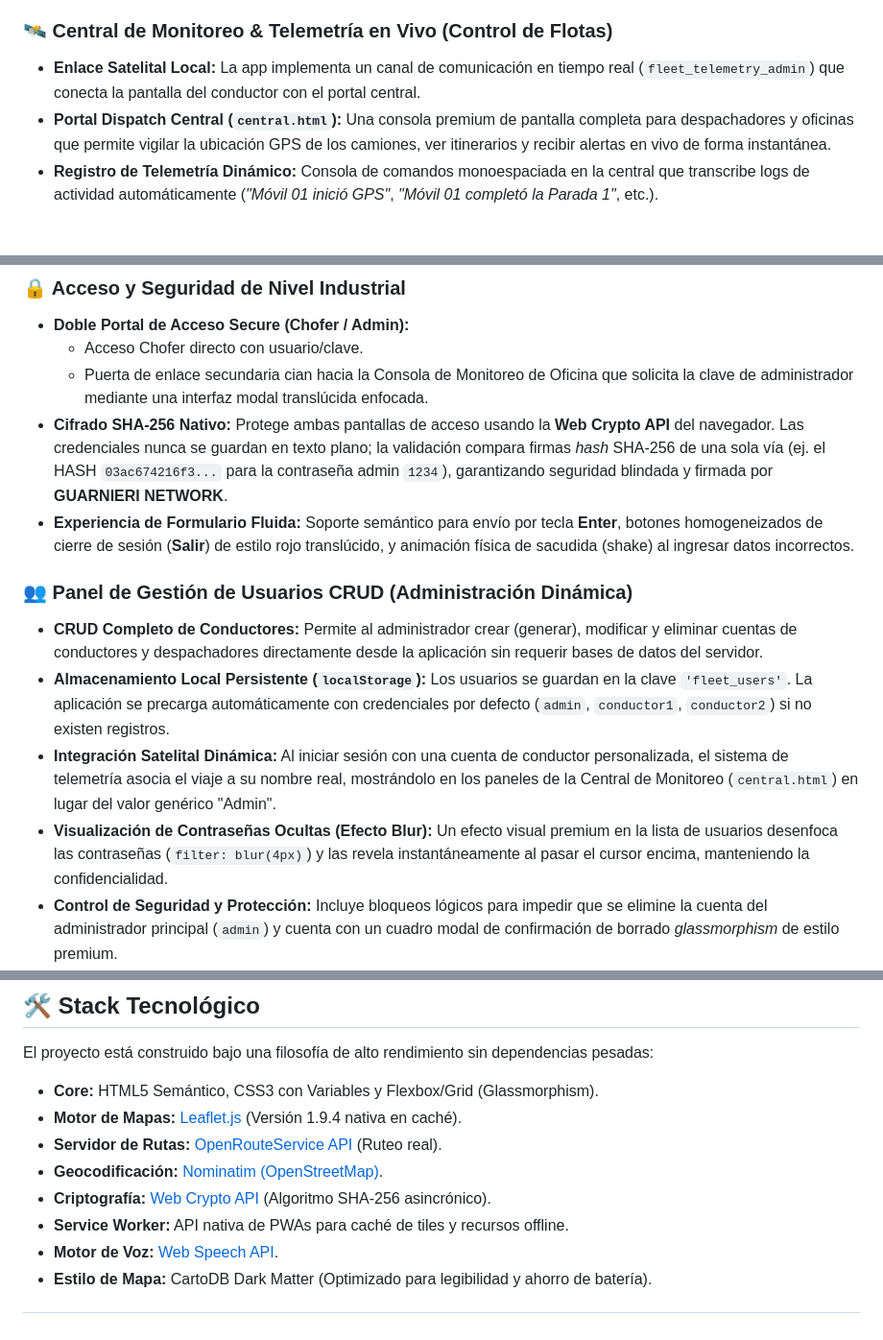
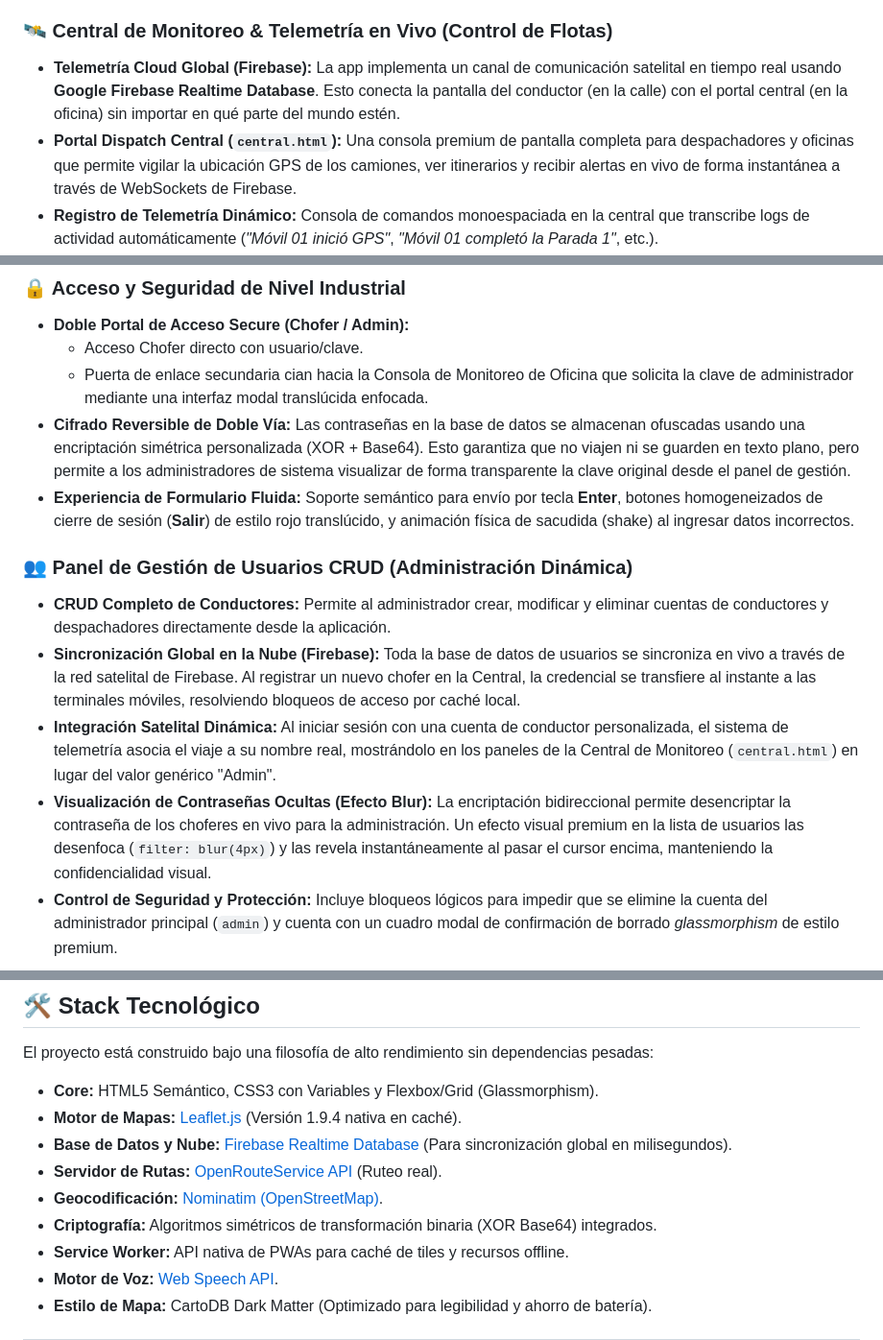
Before and after one commit to JuanMatiasGuarnieri/correoService, a Markdown page: README.md, 3 parts joined by grey strips. Shown at 96% size. GitHub-like rendering; blank space fills up the shorter version.

```diff
--- a/README.md
+++ b/README.md
@@ -27,8 +27,8 @@ Adicionalmente, cuenta con un portal centralizado de despacho que permite a la o
 * **Control de Voz Integrado:** Modulación de volumen y silenciado rápido nativo.
 
 ### 🛰️ Central de Monitoreo & Telemetría en Vivo (Control de Flotas)
-* **Enlace Satelital Local:** La app implementa un canal de comunicación en tiempo real (`fleet_telemetry_admin`) que conecta la pantalla del conductor con el portal central.
-* **Portal Dispatch Central (`central.html`):** Una consola premium de pantalla completa para despachadores y oficinas que permite vigilar la ubicación GPS de los camiones, ver itinerarios y recibir alertas en vivo de forma instantánea.
+* **Telemetría Cloud Global (Firebase):** La app implementa un canal de comunicación satelital en tiempo real usando **Google Firebase Realtime Database**. Esto conecta la pantalla del conductor (en la calle) con el portal central (en la oficina) sin importar en qué parte del mundo estén.
+* **Portal Dispatch Central (`central.html`):** Una consola premium de pantalla completa para despachadores y oficinas que permite vigilar la ubicación GPS de los camiones, ver itinerarios y recibir alertas en vivo de forma instantánea a través de WebSockets de Firebase.
 * **Registro de Telemetría Dinámico:** Consola de comandos monoespaciada en la central que transcribe logs de actividad automáticamente (*"Móvil 01 inició GPS"*, *"Móvil 01 completó la Parada 1"*, etc.).
 * **Panel de Estadísticas "Resumen de Jornada":** Al completar la última entrega, la app del conductor despliega un informe corporativo translúcido con efectividad del 100%, paradas completadas, fecha y firma de **GUARNIERI NETWORK**.
 
@@ -42,14 +42,14 @@ Adicionalmente, cuenta con un portal centralizado de despacho que permite a la o
 * **Doble Portal de Acceso Secure (Chofer / Admin):**
   - Acceso Chofer directo con usuario/clave.
   - Puerta de enlace secundaria cian hacia la Consola de Monitoreo de Oficina que solicita la clave de administrador mediante una interfaz modal translúcida enfocada.
-* **Cifrado SHA-256 Nativo:** Protege ambas pantallas de acceso usando la **Web Crypto API** del navegador. Las credenciales nunca se guardan en texto plano; la validación compara firmas *hash* SHA-256 de una sola vía (ej. el HASH `03ac674216f3...` para la contraseña admin `1234`), garantizando seguridad blindada y firmada por **GUARNIERI NETWORK**.
+* **Cifrado Reversible de Doble Vía:** Las contraseñas en la base de datos se almacenan ofuscadas usando una encriptación simétrica personalizada (XOR + Base64). Esto garantiza que no viajen ni se guarden en texto plano, pero permite a los administradores de sistema visualizar de forma transparente la clave original desde el panel de gestión.
 * **Experiencia de Formulario Fluida:** Soporte semántico para envío por tecla **Enter**, botones homogeneizados de cierre de sesión (**Salir**) de estilo rojo translúcido, y animación física de sacudida (shake) al ingresar datos incorrectos.
 
 ### 👥 Panel de Gestión de Usuarios CRUD (Administración Dinámica)
-* **CRUD Completo de Conductores:** Permite al administrador crear (generar), modificar y eliminar cuentas de conductores y despachadores directamente desde la aplicación sin requerir bases de datos del servidor.
-* **Almacenamiento Local Persistente (`localStorage`):** Los usuarios se guardan en la clave `'fleet_users'`. La aplicación se precarga automáticamente con credenciales por defecto (`admin`, `conductor1`, `conductor2`) si no existen registros.
+* **CRUD Completo de Conductores:** Permite al administrador crear, modificar y eliminar cuentas de conductores y despachadores directamente desde la aplicación.
+* **Sincronización Global en la Nube (Firebase):** Toda la base de datos de usuarios se sincroniza en vivo a través de la red satelital de Firebase. Al registrar un nuevo chofer en la Central, la credencial se transfiere al instante a las terminales móviles, resolviendo bloqueos de acceso por caché local.
 * **Integración Satelital Dinámica:** Al iniciar sesión con una cuenta de conductor personalizada, el sistema de telemetría asocia el viaje a su nombre real, mostrándolo en los paneles de la Central de Monitoreo (`central.html`) en lugar del valor genérico "Admin".
-* **Visualización de Contraseñas Ocultas (Efecto Blur):** Un efecto visual premium en la lista de usuarios desenfoca las contraseñas (`filter: blur(4px)`) y las revela instantáneamente al pasar el cursor encima, manteniendo la confidencialidad.
+* **Visualización de Contraseñas Ocultas (Efecto Blur):** La encriptación bidireccional permite desencriptar la contraseña de los choferes en vivo para la administración. Un efecto visual premium en la lista de usuarios las desenfoca (`filter: blur(4px)`) y las revela instantáneamente al pasar el cursor encima, manteniendo la confidencialidad visual.
 * **Control de Seguridad y Protección:** Incluye bloqueos lógicos para impedir que se elimine la cuenta del administrador principal (`admin`) y cuenta con un cuadro modal de confirmación de borrado *glassmorphism* de estilo premium.
 * **Navegación e Indicaciones por Voz:** Integra locuciones asincrónicas por voz para indicar operaciones completadas en el panel ("Usuario creado", "Usuario modificado", "Usuario eliminado").
 
@@ -75,9 +75,10 @@ El proyecto está construido bajo una filosofía de alto rendimiento sin depende
 
 - **Core:** HTML5 Semántico, CSS3 con Variables y Flexbox/Grid (Glassmorphism).
 - **Motor de Mapas:** [Leaflet.js](https://leafletjs.com/) (Versión 1.9.4 nativa en caché).
+- **Base de Datos y Nube:** [Firebase Realtime Database](https://firebase.google.com/) (Para sincronización global en milisegundos).
 - **Servidor de Rutas:** [OpenRouteService API](https://openrouteservice.org/) (Ruteo real).
 - **Geocodificación:** [Nominatim (OpenStreetMap)](https://nominatim.org/).
-- **Criptografía:** [Web Crypto API](https://developer.mozilla.org/en-US/docs/Web/API/Web_Crypto_API) (Algoritmo SHA-256 asincrónico).
+- **Criptografía:** Algoritmos simétricos de transformación binaria (XOR Base64) integrados.
 - **Service Worker:** API nativa de PWAs para caché de tiles y recursos offline.
 - **Motor de Voz:** [Web Speech API](https://developer.mozilla.org/en-US/docs/Web/API/Web_Speech_API).
 - **Estilo de Mapa:** CartoDB Dark Matter (Optimizado para legibilidad y ahorro de batería).
```
Also changed, not shown: other parts of README.md (+10 -8 lines).
